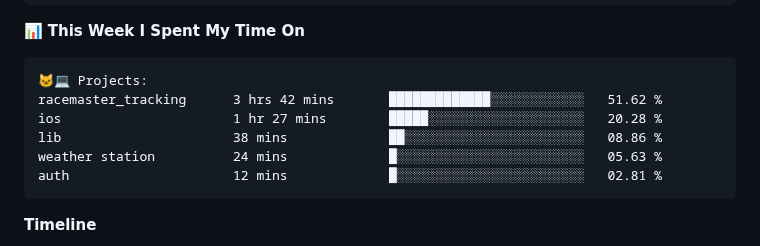
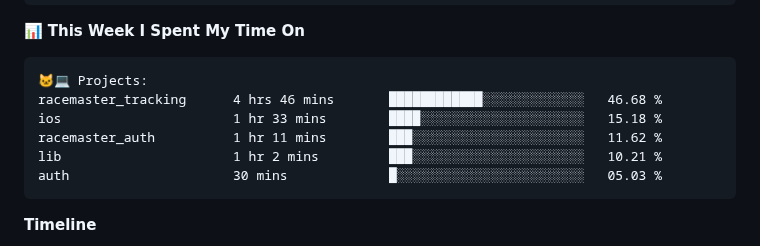
Before and after one commit to callmenoway/callmenoway, a Markdown page: README.md, the part around one of its changes. Rendered like a GitHub page.

Commit message:
Updated with Dev Metrics

````diff
--- a/README.md
+++ b/README.md
@@ -242,11 +242,11 @@ Sunday                   61 commits          █░░░░░░░░░░
 
 ```text
 🐱‍💻 Projects:
-racemaster_tracking      3 hrs 42 mins       █████████████░░░░░░░░░░░░   51.62 %
-ios                      1 hr 27 mins        █████░░░░░░░░░░░░░░░░░░░░   20.28 %
-lib                      38 mins             ██░░░░░░░░░░░░░░░░░░░░░░░   08.86 %
-weather station          24 mins             █░░░░░░░░░░░░░░░░░░░░░░░░   05.63 %
-auth                     12 mins             █░░░░░░░░░░░░░░░░░░░░░░░░   02.81 %
+racemaster_tracking      4 hrs 46 mins       ████████████░░░░░░░░░░░░░   46.68 %
+ios                      1 hr 33 mins        ████░░░░░░░░░░░░░░░░░░░░░   15.18 %
+racemaster_auth          1 hr 11 mins        ███░░░░░░░░░░░░░░░░░░░░░░   11.62 %
+lib                      1 hr 2 mins         ███░░░░░░░░░░░░░░░░░░░░░░   10.21 %
+auth                     30 mins             █░░░░░░░░░░░░░░░░░░░░░░░░   05.03 %
 ```
 
 **Timeline**
````
Also changed, not shown: other parts of README.md (+1 -1 lines), assets/bar_graph.png.
